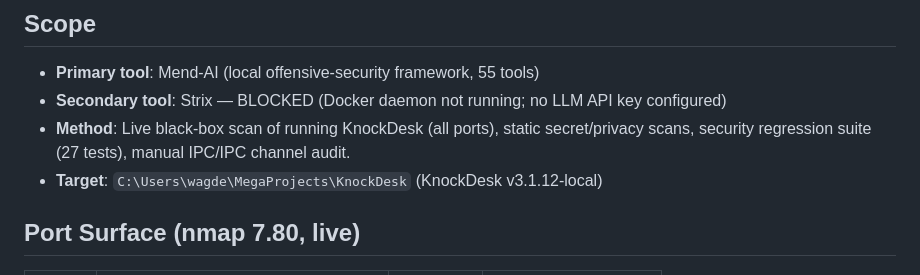
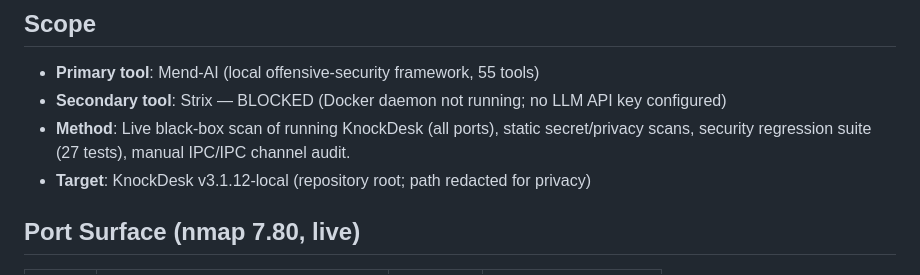
Before and after one commit to OpKnock/KnockDesk, a Markdown page: docs/PENTEST_REPORT_2026-10-17.md, the part around the change. Rendered like a GitHub page.

Commit message:
Redact machine path from pentest report (privacy-scan catch)

```diff
--- a/docs/PENTEST_REPORT_2026-10-17.md
+++ b/docs/PENTEST_REPORT_2026-10-17.md
@@ -5,7 +5,7 @@
 - **Secondary tool**: Strix — BLOCKED (Docker daemon not running; no LLM API key configured)
 - **Method**: Live black-box scan of running KnockDesk (all ports), static secret/privacy scans,
   security regression suite (27 tests), manual IPC/IPC channel audit.
-- **Target**: `C:\Users\wagde\MegaProjects\KnockDesk` (KnockDesk v3.1.12-local)
+- **Target**: KnockDesk v3.1.12-local (repository root; path redacted for privacy)
 
 ## Port Surface (nmap 7.80, live)
 | Port | Service | Binding | Finding |
```
